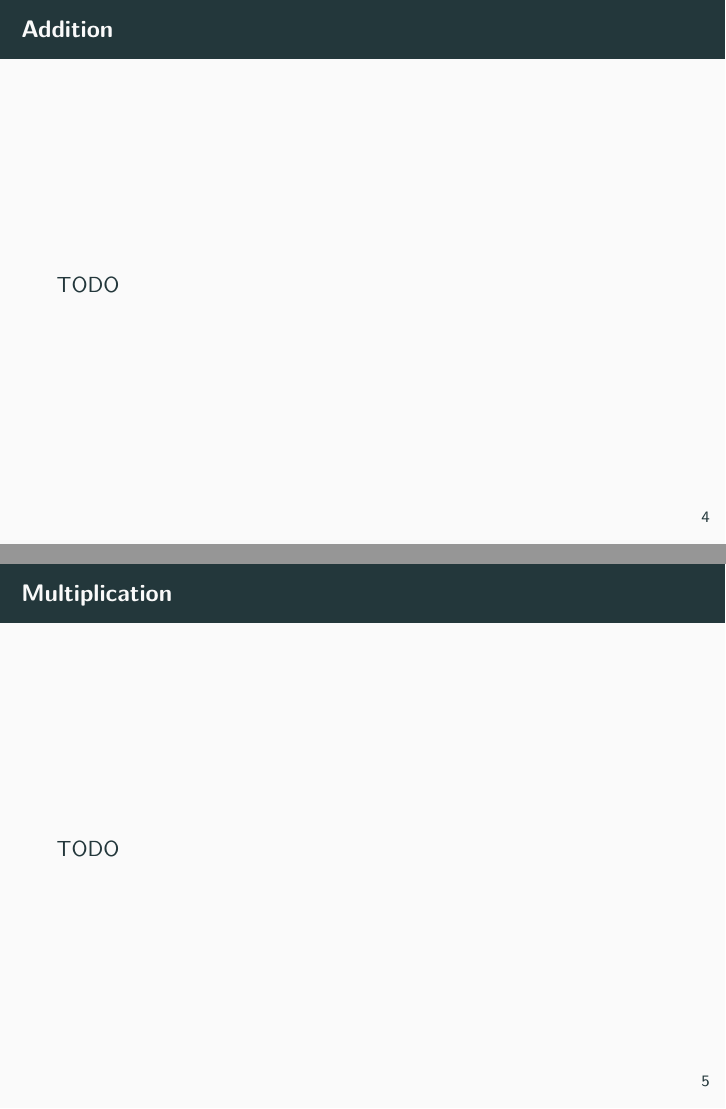
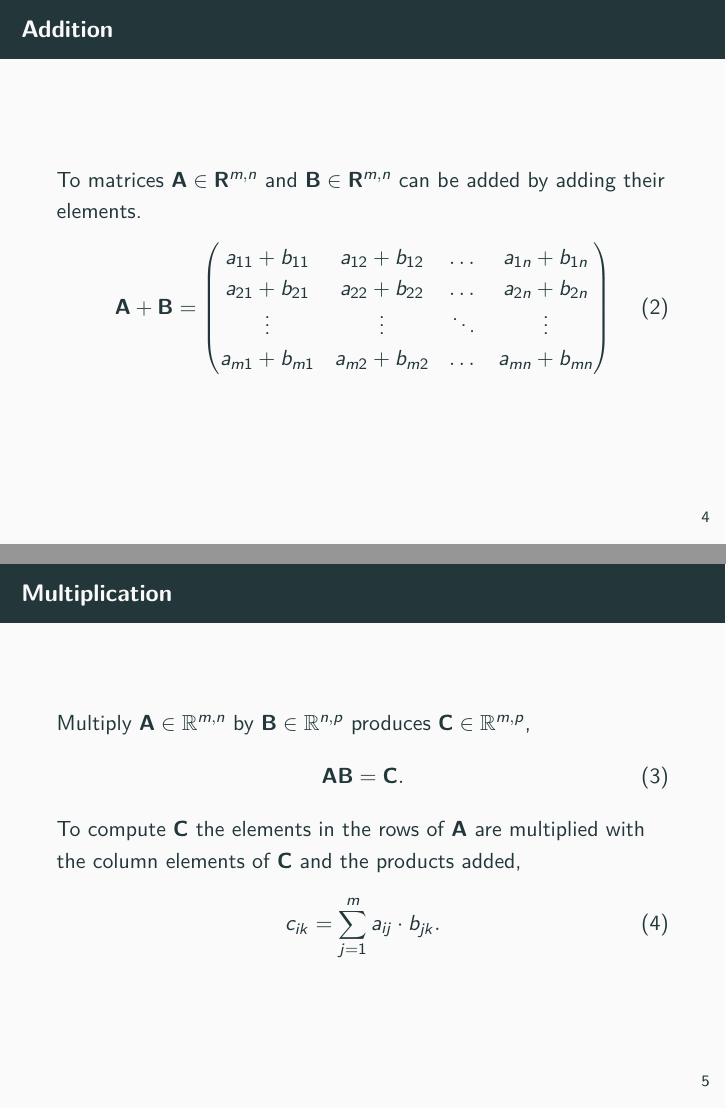
Before and after one commit to Machine-Learning-Foundations-in-Python/day_03_lecture_algebra, LaTeX slides (presentation.tex): pages 7 and 8 of 20 before the commit and pages 7 and 8 of 23 after it, joined at a grey line. Compiled offline with pdfLaTeX.

Commit message:
lecuture update.

```diff
--- a/presentation.tex
+++ b/presentation.tex
@@ -85,11 +85,43 @@
 
     \section{Essential operations}
     \begin{frame}{Addition}
+      To matrices $\mathbf{A} \in \mathbf{R}^{m,n}$ and $\mathbf{B} \in \mathbf{R}^{m,n}$ can be added by adding their elements.
+      \begin{align}
+        \mathbf{A} + \mathbf{B} =
+        \begin{pmatrix}
+            a_{11} + b_{11} & a_{12} + b_{12} & \dots & a_{1n} + b_{1n} \\
+            a_{21} + b_{21} & a_{22} + b_{22} & \dots & a_{2n} + b_{2n} \\
+            \vdots          & \vdots          & \ddots & \vdots         \\
+            a_{m1} + b_{m1} & a_{m2} + b_{m2} & \dots & a_{mn} + b_{mn}
+          \end{pmatrix}
+        \end{align}
+    \end{frame}
+
+    \begin{frame}{Multiplication}
+      Multiply $\mathbf{A} \in \mathbb{R}^{m,n}$ by $\mathbf{B} \in \mathbb{R}^{n,p}$ produces $\mathbf{C} \in \mathbb{R}^{m,p}$,
+      \begin{align}
+      \mathbf{A} \mathbf{B} = \mathbf{C}.
+      \end{align}
+      To compute $\mathbf{C}$ the elements in the rows of $\mathbf{A}$ are multiplied with the column elements of $\mathbf{C}$ and the products added,
+      \begin{align}
+         c_{ik} = \sum_{j=1}^{m} a_{ij} \cdot b_{jk}.
+      \end{align}
+      \note{
+        Define on the board:
+        \begin{itemize}
+          \item Dot product $\mathbf{a} \cdot \mathbf{b} = a_1 b_1 + a_2 b_2 + \dots + a_n b_n$ for two vectors $\mathbf{a}, \mathbf{b} \in \mathbb{R}^n$.
+          \item Row times column view \cite{strang2009introduction}:
+        \end{itemize}
+      }
+    \end{frame}
+
+    \begin{frame}{Matrix inverse}
       TODO
     \end{frame}
 
-    \begin{frame}{Multiplication}
-      TODO
+
+    \begin{frame}{The Transpose}
+      TODO: use an orthogonal matrix!
     \end{frame}
 
     \begin{frame}{Motivation of the determinant}
```
Also changed, not shown: bib.bib (+7 -0 lines), presentation.pdf, presentation.tex (21 more changed lines).
